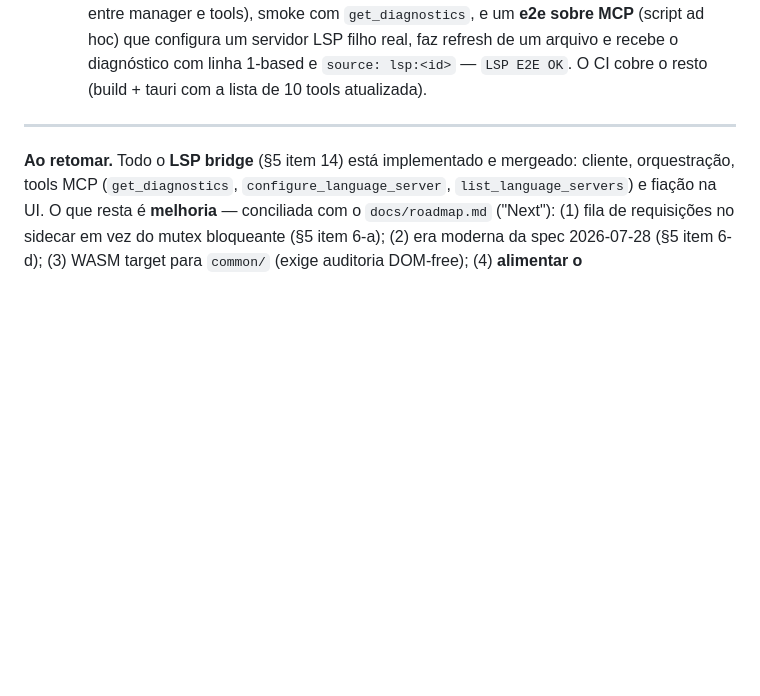
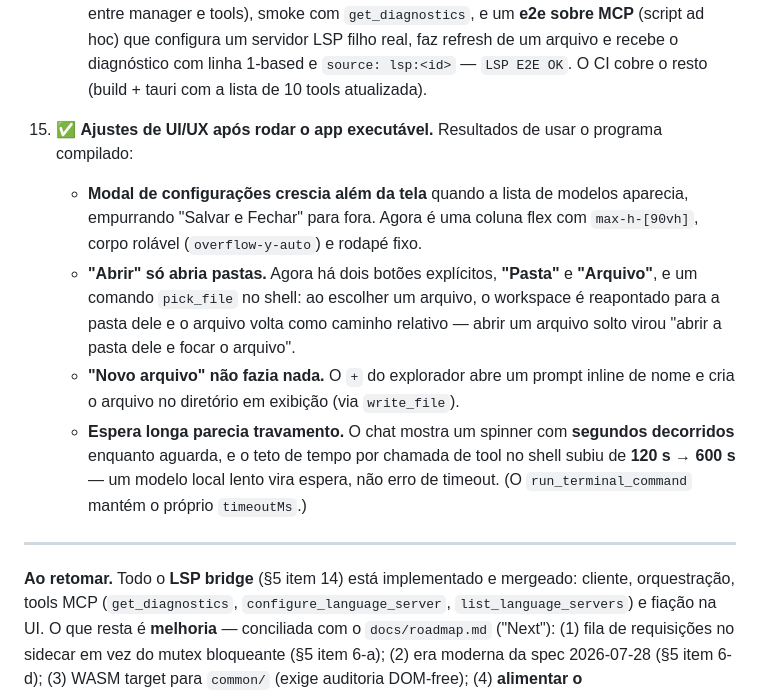
Before and after one commit to xtrempkch-droid/nexus-agent-studio, a Markdown page: docs/PROJECT_STATE.md, the part around the change. GitHub-like rendering; blank space fills up the shorter version.

Commit message:
docs: record the UI/UX fixes from running the app
Co-authored-by: Copilot <223556219+Copilot@users.noreply.github.com>

```diff
--- a/docs/PROJECT_STATE.md
+++ b/docs/PROJECT_STATE.md
@@ -297,6 +297,21 @@ node dist/core.mjs      # core como MCP server stdio
     servidor LSP filho real, faz refresh de um arquivo e recebe o diagnóstico com
     linha 1-based e `source: lsp:<id>` — `LSP E2E OK`. O CI cobre o resto (build +
     tauri com a lista de 10 tools atualizada).
+15. ✅ **Ajustes de UI/UX após rodar o app executável.** Resultados de usar o
+    programa compilado:
+    - **Modal de configurações crescia além da tela** quando a lista de modelos
+      aparecia, empurrando "Salvar e Fechar" para fora. Agora é uma coluna flex
+      com `max-h-[90vh]`, corpo rolável (`overflow-y-auto`) e rodapé fixo.
+    - **"Abrir" só abria pastas.** Agora há dois botões explícitos, **"Pasta"** e
+      **"Arquivo"**, e um comando `pick_file` no shell: ao escolher um arquivo, o
+      workspace é reapontado para a pasta dele e o arquivo volta como caminho
+      relativo — abrir um arquivo solto virou "abrir a pasta dele e focar o arquivo".
+    - **"Novo arquivo" não fazia nada.** O `+` do explorador abre um prompt inline
+      de nome e cria o arquivo no diretório em exibição (via `write_file`).
+    - **Espera longa parecia travamento.** O chat mostra um spinner com **segundos
+      decorridos** enquanto aguarda, e o teto de tempo por chamada de tool no shell
+      subiu de **120 s → 600 s** — um modelo local lento vira espera, não erro de
+      timeout. (O `run_terminal_command` mantém o próprio `timeoutMs`.)
 
 ---
 
```
